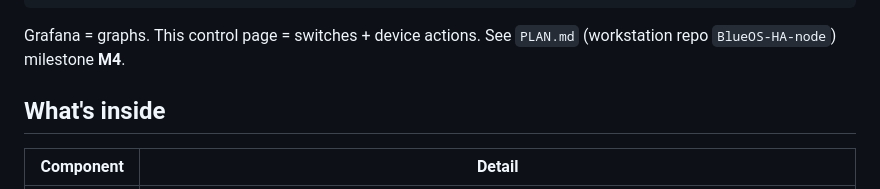
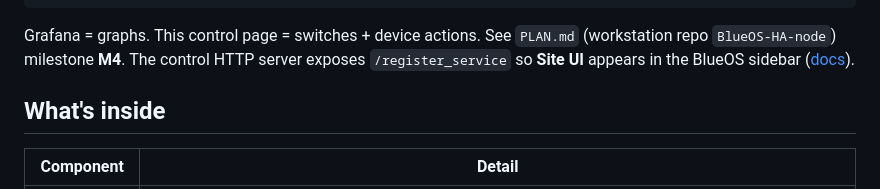
Before and after one commit to vshie/blueos-site-ui, a Markdown page: README.md, the part around the change. Rendered like a GitHub page.

Commit message:
Document BlueOS sidebar /register_service for Site UI.

````diff
--- a/README.md
+++ b/README.md
@@ -24,7 +24,10 @@ ESPHome node (blueos-relay)  --MQTT-->  Mosquitto (site-stack, :1883)
 ```
 
 Grafana = graphs. This control page = switches + device actions. See
-`PLAN.md` (workstation repo `BlueOS-HA-node`) milestone **M4**.
+`PLAN.md` (workstation repo `BlueOS-HA-node`) milestone **M4**. The control
+HTTP server exposes `/register_service` so **Site UI** appears in the BlueOS
+sidebar
+([docs](https://blueos.cloud/docs/latest/development/extensions/#web-interface-http-server)).
 
 ## What's inside
 
````
